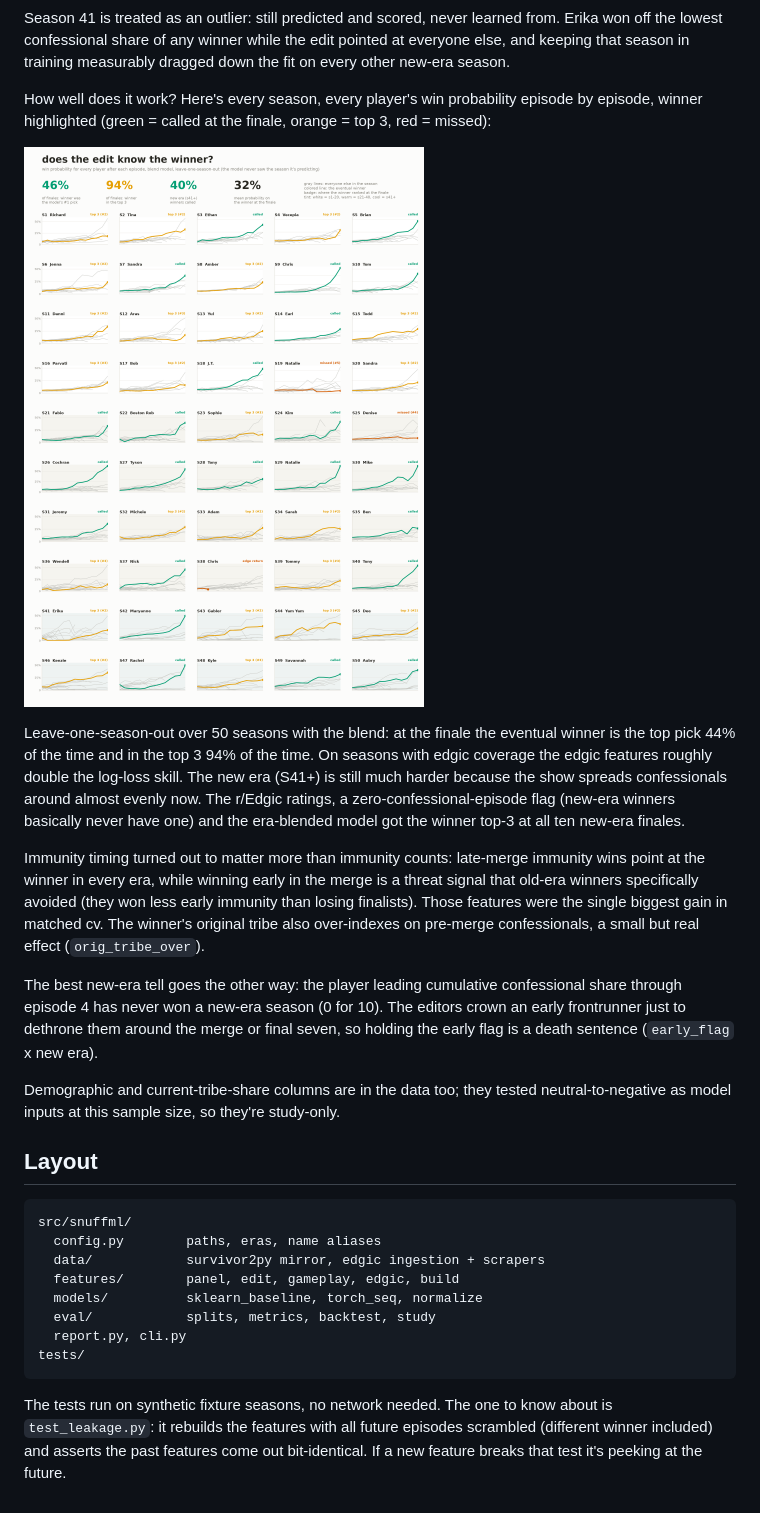
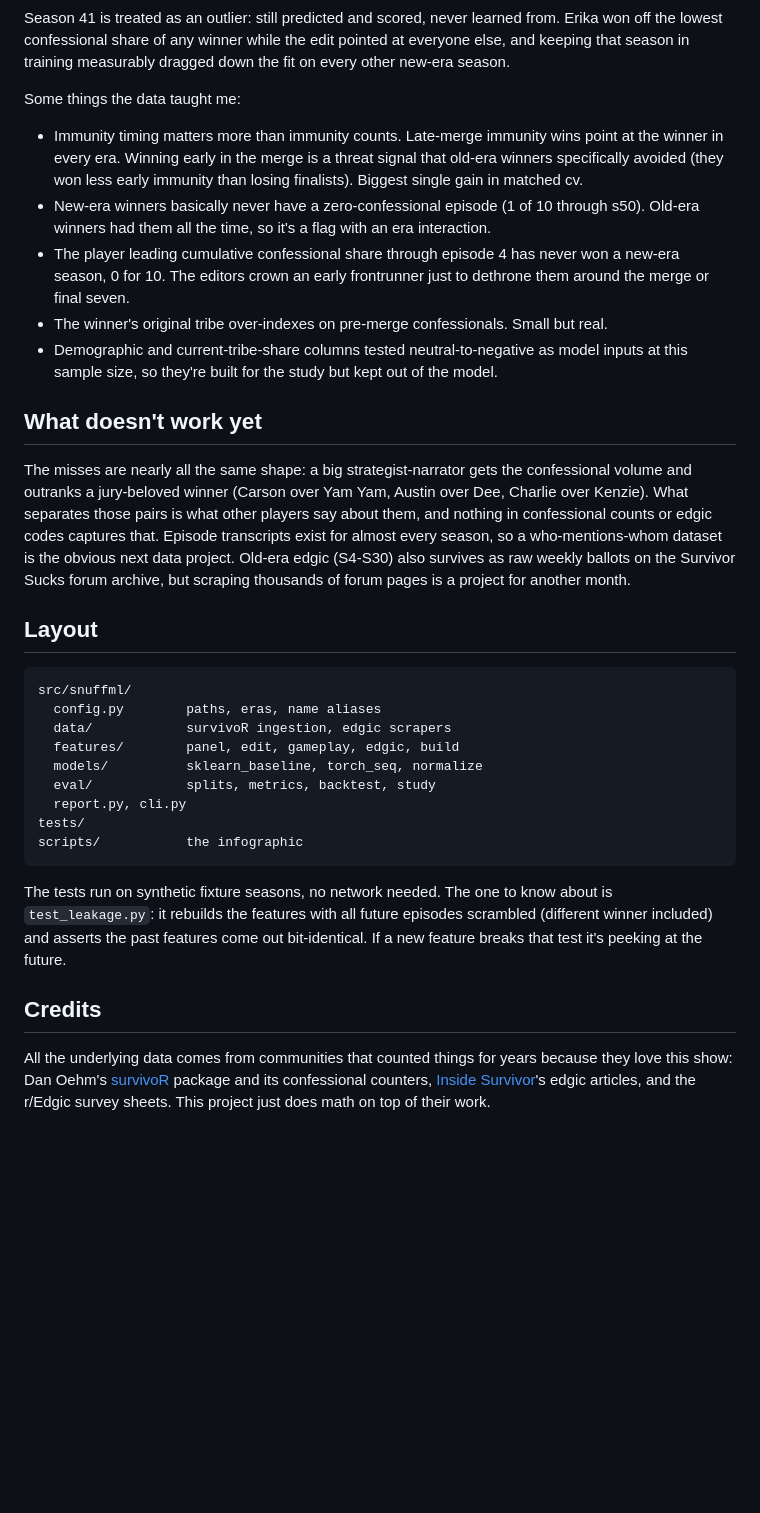
Before and after one commit to amonsalve1/snuff_ml, a Markdown page: README.md, the part around the change printed below. GitHub-like rendering; blank space fills up the shorter version.

Commit message:
readme rework and a banner

````diff
--- a/README.md
+++ b/README.md
@@ -72,52 +77,59 @@ from. Erika won off the lowest confessional share of any winner while the
 edit pointed at everyone else, and keeping that season in training measurably
 dragged down the fit on every other new-era season.
 
-How well does it work? Here's every season, every player's win probability
-episode by episode, winner highlighted (green = called at the finale, orange =
-top 3, red = missed):
+Some things the data taught me:
 
-![the loso backtest, one panel per season](docs/infographic.png)
+- Immunity timing matters more than immunity counts. Late-merge immunity wins
+  point at the winner in every era. Winning early in the merge is a threat
+  signal that old-era winners specifically avoided (they won less early
+  immunity than losing finalists). Biggest single gain in matched cv.
+- New-era winners basically never have a zero-confessional episode (1 of 10
+  through s50). Old-era winners had them all the time, so it's a flag with an
+  era interaction.
+- The player leading cumulative confessional share through episode 4 has
+  never won a new-era season, 0 for 10. The editors crown an early
+  frontrunner just to dethrone them around the merge or final seven.
+- The winner's original tribe over-indexes on pre-merge confessionals. Small
+  but real.
+- Demographic and current-tribe-share columns tested neutral-to-negative as
+  model inputs at this sample size, so they're built for the study but kept
+  out of the model.
 
-Leave-one-season-out over 50 seasons with the blend:
-at the finale the eventual winner is the top pick 44% of the time and in the
-top 3 94% of the time. On seasons with edgic coverage the edgic features
-roughly double the log-loss skill. The new era (S41+) is still much
-harder because the show spreads confessionals around almost evenly now. The
-r/Edgic ratings, a zero-confessional-episode flag (new-era winners basically
-never have one) and the era-blended model got the winner top-3 at all ten
-new-era finales.
+## What doesn't work yet
 
-Immunity timing turned out to matter more than immunity counts: late-merge
-immunity wins point at the winner in every era, while winning early in the
-merge is a threat signal that old-era winners specifically avoided (they won
-less early immunity than losing finalists). Those features were the single
-biggest gain in matched cv. The winner's original tribe also over-indexes on
-pre-merge confessionals, a small but real effect (`orig_tribe_over`).
-
-The best new-era tell goes the other way: the player leading cumulative
-confessional share through episode 4 has never won a new-era season (0 for
-10). The editors crown an early frontrunner just to dethrone them around
-the merge or final seven, so holding the early flag is a death sentence
-(`early_flag` x new era).
-
-Demographic and current-tribe-share columns are in the data too; they tested
-neutral-to-negative as model inputs at this sample size, so they're
-study-only.
+The misses are nearly all the same shape: a big strategist-narrator gets the
+confessional volume and outranks a jury-beloved winner (Carson over Yam Yam,
+Austin over Dee, Charlie over Kenzie). What separates those pairs is what
+other players say about them, and nothing in confessional counts or edgic
+codes captures that. Episode transcripts exist for almost every season, so a
+who-mentions-whom dataset is the obvious next data project. Old-era edgic
+(S4-S30) also survives as raw weekly ballots on the Survivor Sucks forum
+archive, but scraping thousands of forum pages is a project for another
+month.
 
 ## Layout
 
 ```
 src/snuffml/
   config.py        paths, eras, name aliases
-  data/            survivor2py mirror, edgic ingestion + scrapers
+  data/            survivoR ingestion, edgic scrapers
   features/        panel, edit, gameplay, edgic, build
   models/          sklearn_baseline, torch_seq, normalize
   eval/            splits, metrics, backtest, study
   report.py, cli.py
 tests/
+scripts/           the infographic
 ```
 
 The tests run on synthetic fixture seasons, no network needed. The one to know
 about is `test_leakage.py`: it rebuilds the features with all future episodes
 scrambled (different winner included) and asserts the past features come out
 bit-identical. If a new feature breaks that test it's peeking at the future.
+
+## Credits
+
+All the underlying data comes from communities that counted things for years
+because they love this show: Dan Oehm's [survivoR](https://github.com/doehm/survivoR)
+package and its confessional counters, [Inside Survivor](https://insidesurvivor.com)'s
+edgic articles, and the r/Edgic survey sheets. This project just does math on
+top of their work.
````
Also changed, not shown: other parts of README.md (+13 -8 lines), docs/banner.png (added).
